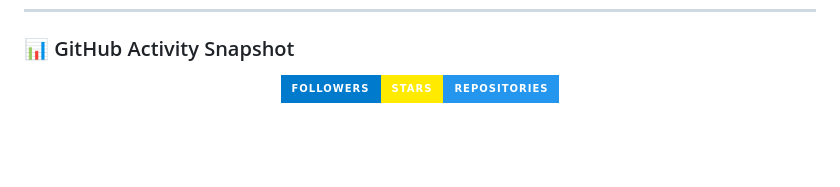
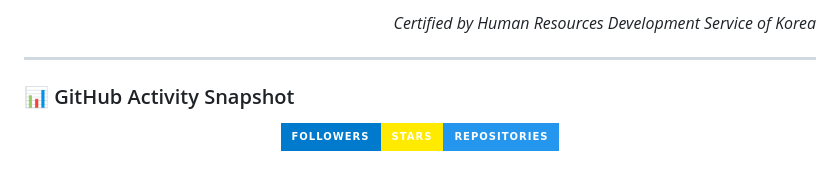
Before and after one commit to ikaramz/ikaramz.github.io, a Markdown page: README.md, the part around one of its changes. Rendered like a GitHub page; folded sections open; badges without logos; blank space fills up the shorter version.

```diff
--- a/README.md
+++ b/README.md
@@ -52,3 +79,11 @@
+<p align="right"><i>Certified by Human Resources Development Service of Korea</i></p>
+</details>
+
+
+
+
+---
+
 ### 📊 GitHub Activity Snapshot
 
 <p align="center">
```
Also changed, not shown: other parts of README.md (+27 -0 lines).
